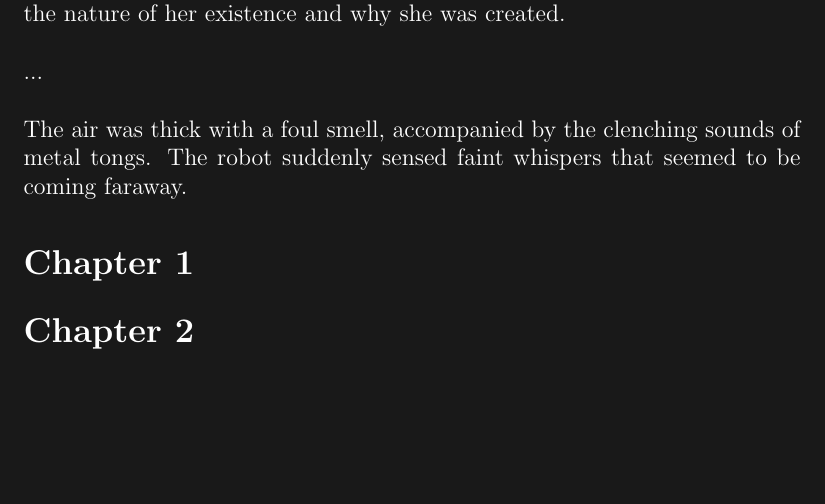
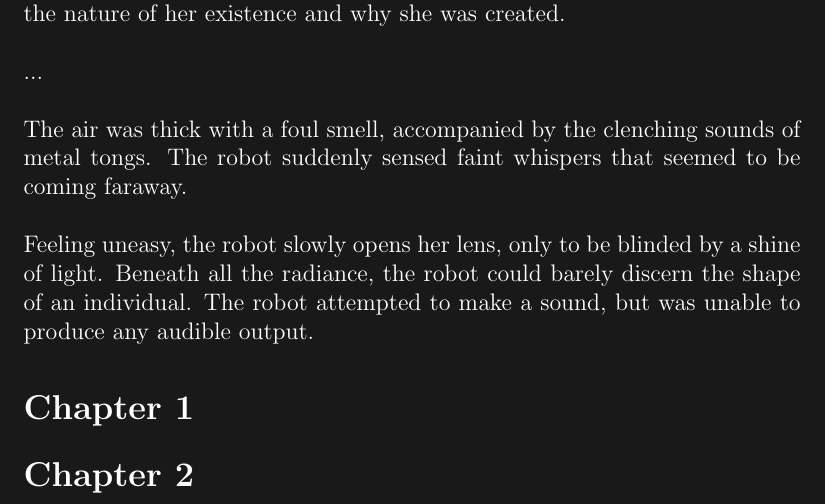
Before and after one commit to rayhan-wijaya/apocalyptic-invasion-story, a LaTeX book (main-series/main-series.tex): part of page 2 of 2, cut so that both start at the same text, the shorter picture padded with empty space. Compiled offline with pdfLaTeX; a LaTeX package or settings file that is missing is left out.

Commit message:
Created one more paragraph in prologue

```diff
--- a/main-series/main-series.tex
+++ b/main-series/main-series.tex
@@ -32,6 +32,11 @@ The air was thick with a foul smell, accompanied by the clenching
 sounds of metal tongs. The robot suddenly sensed faint whispers that
 seemed to be coming faraway.
 
+Feeling uneasy, the robot slowly opens her lens, only to be blinded by
+a shine of light. Beneath all the radiance, the robot could barely
+discern the shape of an individual. The robot attempted to make a
+sound, but was unable to produce any audible output.
+
 \section*{Chapter 1}
 
 \section*{Chapter 2}
```
